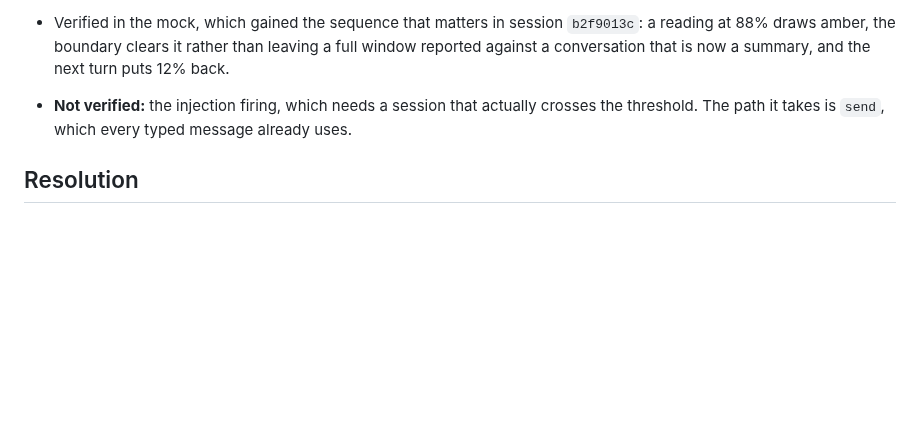
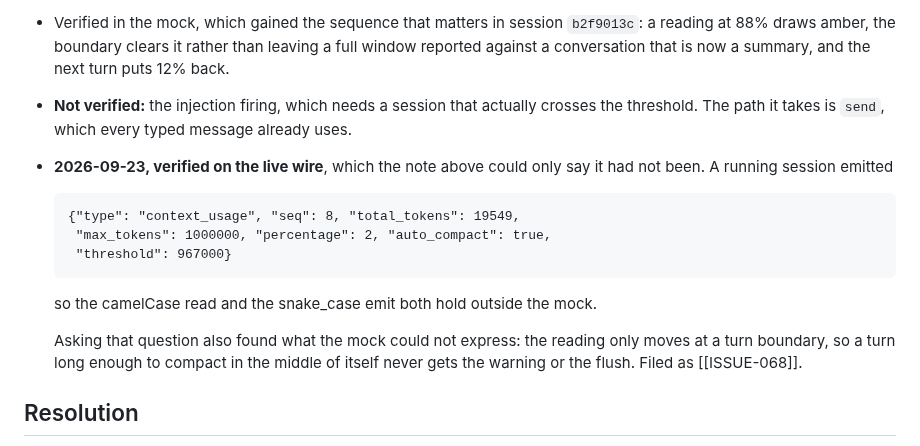
Before and after one commit to higheraims/codinian, a Markdown page: issues/065-context-usage-indicator-and-pre-compaction-flush.md, the part around the change. Rendered like a GitHub page; blank space fills up the shorter version.

````diff
--- a/issues/065-context-usage-indicator-and-pre-compaction-flush.md
+++ b/issues/065-context-usage-indicator-and-pre-compaction-flush.md
@@ -95,6 +95,21 @@ returns what `/context` shows: `totalTokens`, `maxTokens`, `percentage`,
   crosses the threshold. The path it takes is `send`, which every typed message
   already uses.
 
+- **2026-09-23, verified on the live wire**, which the note above could only say
+  it had not been. A running session emitted
+
+  ```
+  {"type": "context_usage", "seq": 8, "total_tokens": 19549,
+   "max_tokens": 1000000, "percentage": 2, "auto_compact": true,
+   "threshold": 967000}
+  ```
+
+  so the camelCase read and the snake_case emit both hold outside the mock.
+
+  Asking that question also found what the mock could not express: the reading
+  only moves at a turn boundary, so a turn long enough to compact in the middle
+  of itself never gets the warning or the flush. Filed as [[ISSUE-068]].
+
 ## Resolution
 
 Polled after each turn, emitted as `context_usage`, drawn in the session footer
````
Also changed, not shown: issues/068-context-reading-only-moves-at-a-turn-boundary.md (added, +76 -0 lines), issues/068-improve-project-view-in-desktop.md (added, +24 -0 lines).
